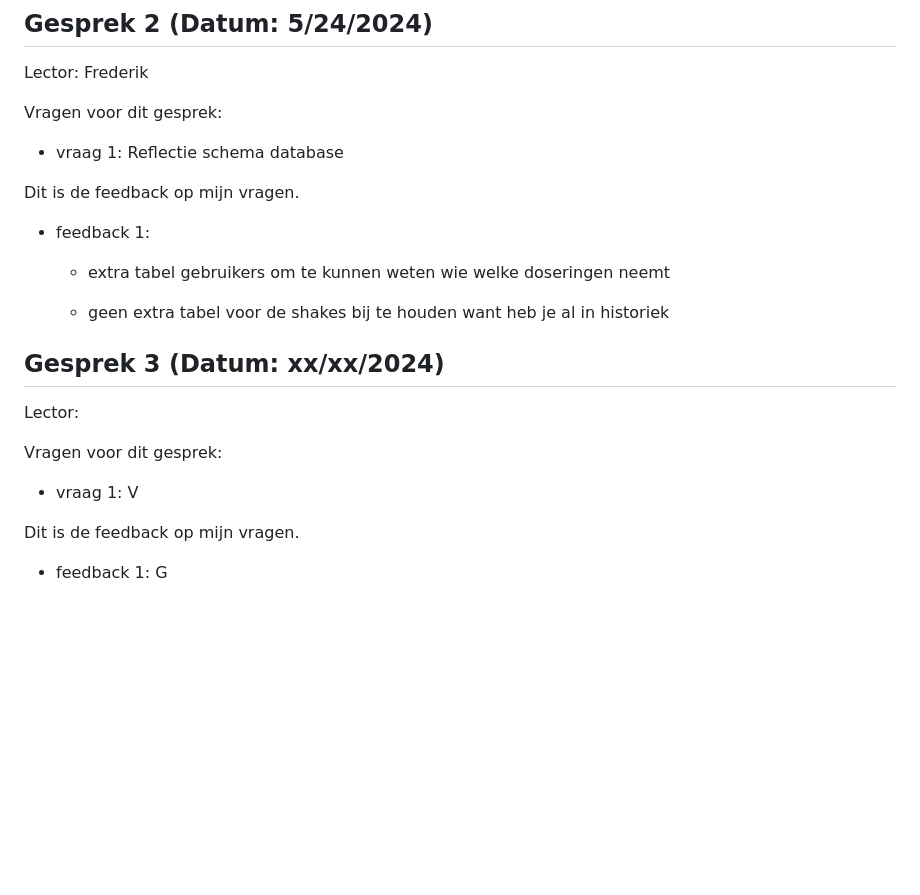
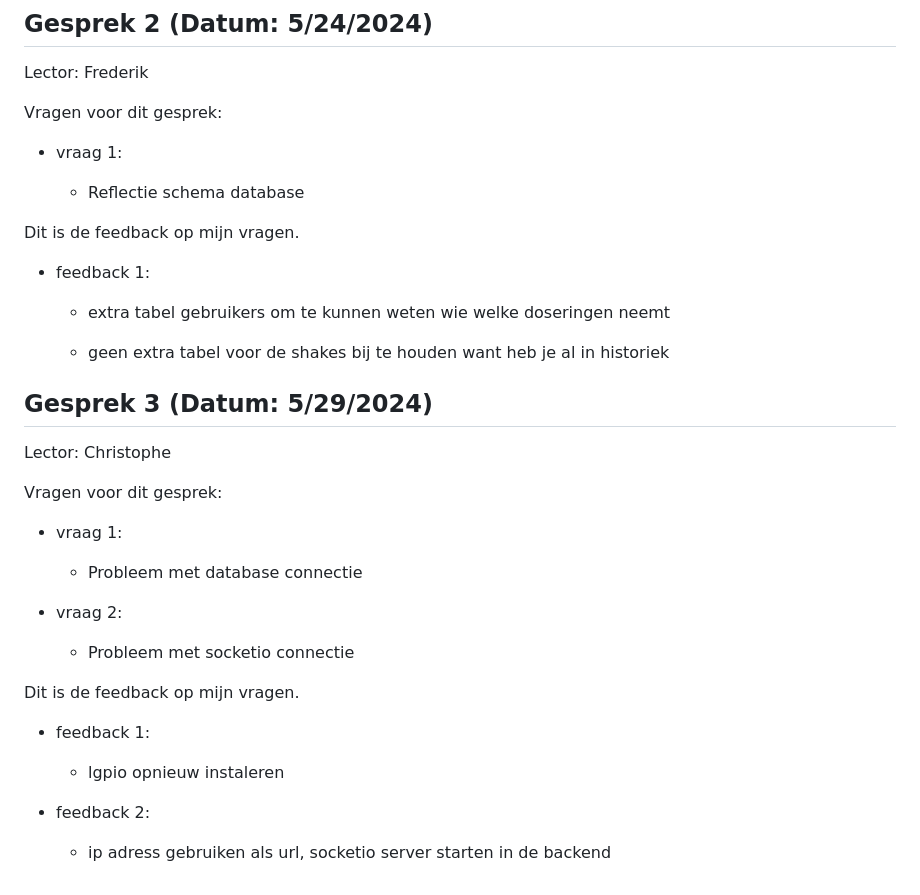
Before and after one commit to howest-mct/2023-2024-projectone-mct-YoranWandelsStudentHowest, a Markdown page: docs/Feedforward.md, the part around the change. Rendered like a GitHub page; blank space fills up the shorter version.

```diff
--- a/docs/Feedforward.md
+++ b/docs/Feedforward.md
@@ -73,7 +73,9 @@ Lector: Frederik
 
 Vragen voor dit gesprek:
 
-- vraag 1: Reflectie schema database
+- vraag 1:
+
+    - Reflectie schema database
 
 Dit is de feedback op mijn vragen.
 
@@ -84,14 +86,25 @@ Dit is de feedback op mijn vragen.
     - geen extra tabel voor de shakes bij te houden want heb je al in historiek
 
 
-## Gesprek 3 (Datum: xx/xx/2024)
+## Gesprek 3 (Datum: 5/29/2024)
 
-Lector:
+Lector: Christophe
 
 Vragen voor dit gesprek:
 
-- vraag 1: V
+- vraag 1:
+
+    - Probleem met database connectie
+
+- vraag 2:
+    - Probleem met socketio connectie
 
 Dit is de feedback op mijn vragen.
 
-- feedback 1: G
+- feedback 1:
+
+    - lgpio opnieuw instaleren
+
+- feedback 2:
+
+    - ip adress gebruiken als url, socketio server starten in de backend
```
